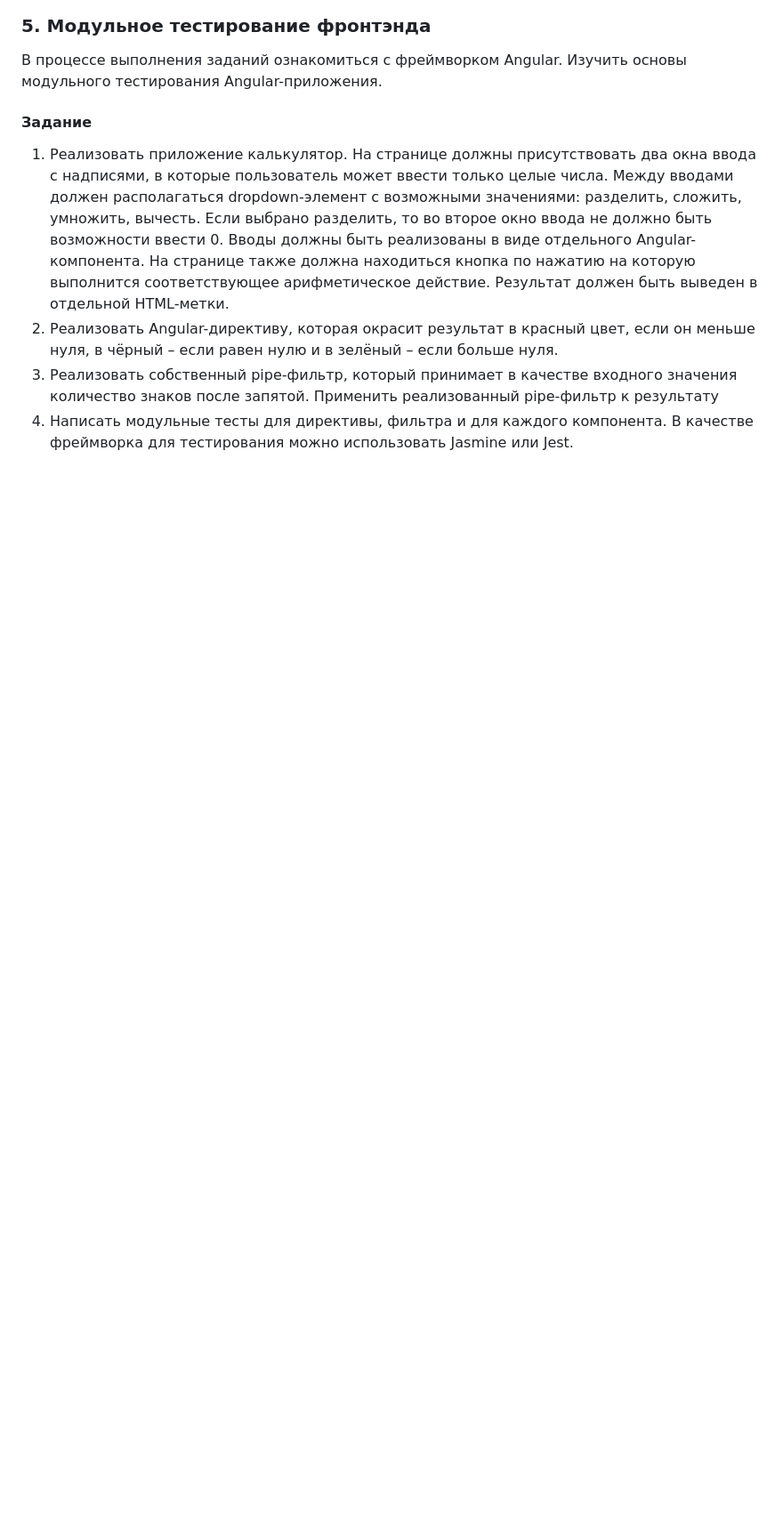
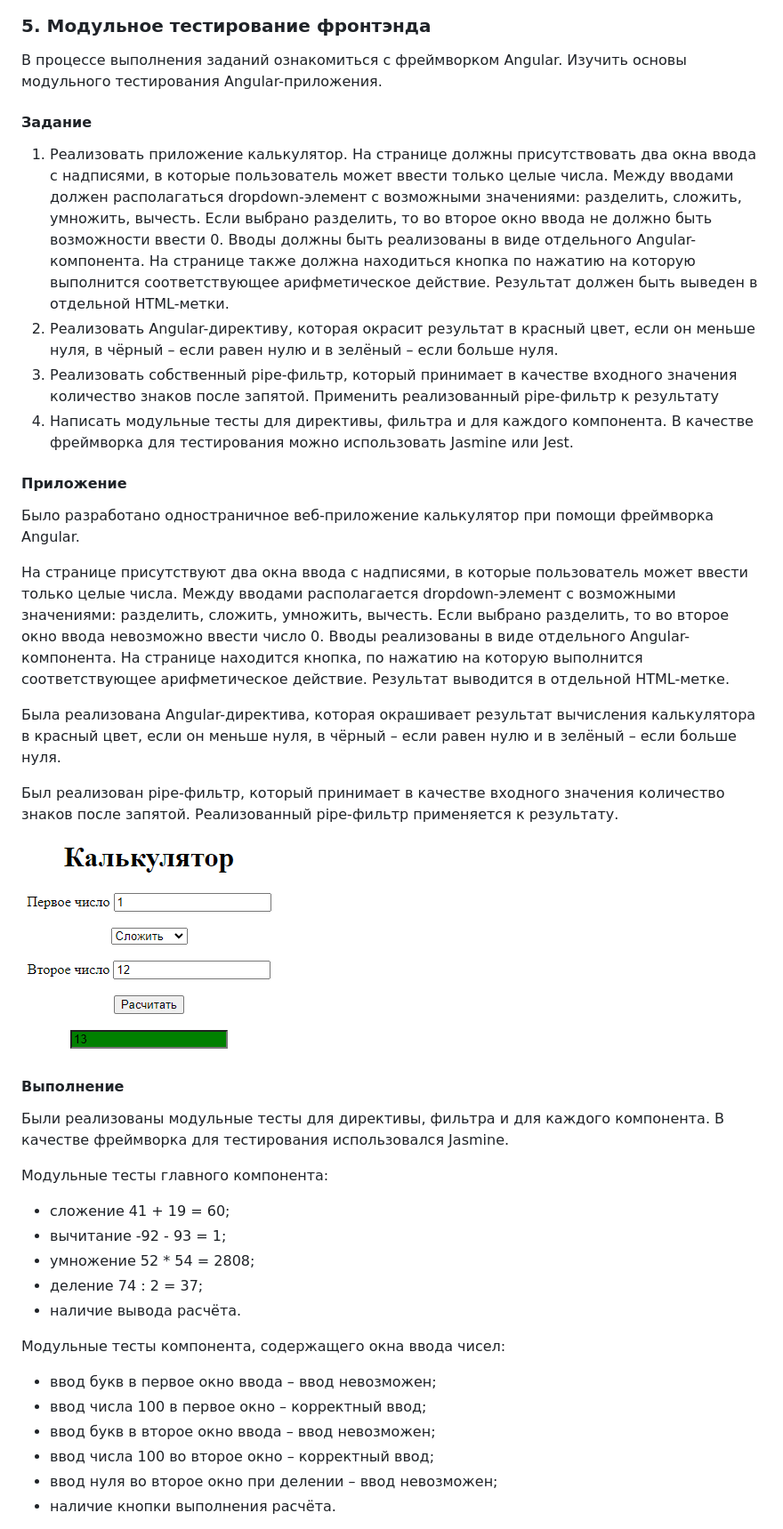
Before and after one commit to apkuznetsov/test-automation-2021, a Markdown page: README.md, the part around the change printed below. Shown: that part at 89% size. Drawn GitHub-style; pictures changed too: about/5-program.png (added); blank space fills up the shorter version.

Commit message:
о выполнении ЛР5

```diff
--- a/README.md
+++ b/README.md
@@ -129,3 +129,32 @@
 3.	Реализовать собственный pipe-фильтр, который принимает в качестве входного значения количество знаков после запятой. Применить реализованный pipe-фильтр к результату
 4.	Написать модульные тесты для директивы, фильтра и для каждого компонента. В качестве фреймворка для тестирования можно использовать Jasmine или Jest.
 
+#### Приложение
+Было разработано одностраничное веб-приложение калькулятор при помощи фреймворка Angular.
+
+На странице присутствуют два окна ввода с надписями, в которые пользователь может ввести только целые числа. Между вводами располагается dropdown-элемент с возможными значениями: разделить, сложить, умножить, вычесть. Если выбрано разделить, то во второе окно ввода невозможно ввести число 0. Вводы реализованы в виде отдельного Angular-компонента. На странице находится кнопка, по нажатию на которую выполнится соответствующее арифметическое действие. Результат выводится в отдельной HTML-метке.
+
+Была реализована Angular-директива, которая окрашивает результат вычисления калькулятора в красный цвет, если он меньше нуля, в чёрный – если равен нулю и в зелёный – если больше нуля.
+
+Был реализован pipe-фильтр, который принимает в качестве входного значения количество знаков после запятой. Реализованный pipe-фильтр применяется к результату.
+
+![](about/5-program.png)
+
+#### Выполнение
+Были реализованы модульные тесты для директивы, фильтра и для каждого компонента. В качестве фреймворка для тестирования использовался Jasmine.
+
+Модульные тесты главного компонента:
+*   сложение 41 + 19 = 60;
+*   вычитание -92 - 93 = 1;
+*   умножение 52 * 54 = 2808;
+*   деление 74 : 2 = 37;
+*   наличие вывода расчёта.
+
+Модульные тесты компонента, содержащего окна ввода чисел:
+*   ввод букв в первое окно ввода – ввод невозможен;
+*   ввод числа 100 в первое окно – корректный ввод;
+*   ввод букв в второе окно ввода – ввод невозможен;
+*   ввод числа 100 во второе окно – корректный ввод;
+*   ввод нуля во второе окно при делении – ввод невозможен;
+*   наличие кнопки выполнения расчёта.
+
```
Also changed, not shown: other parts of README.md (+11 -0 lines).
